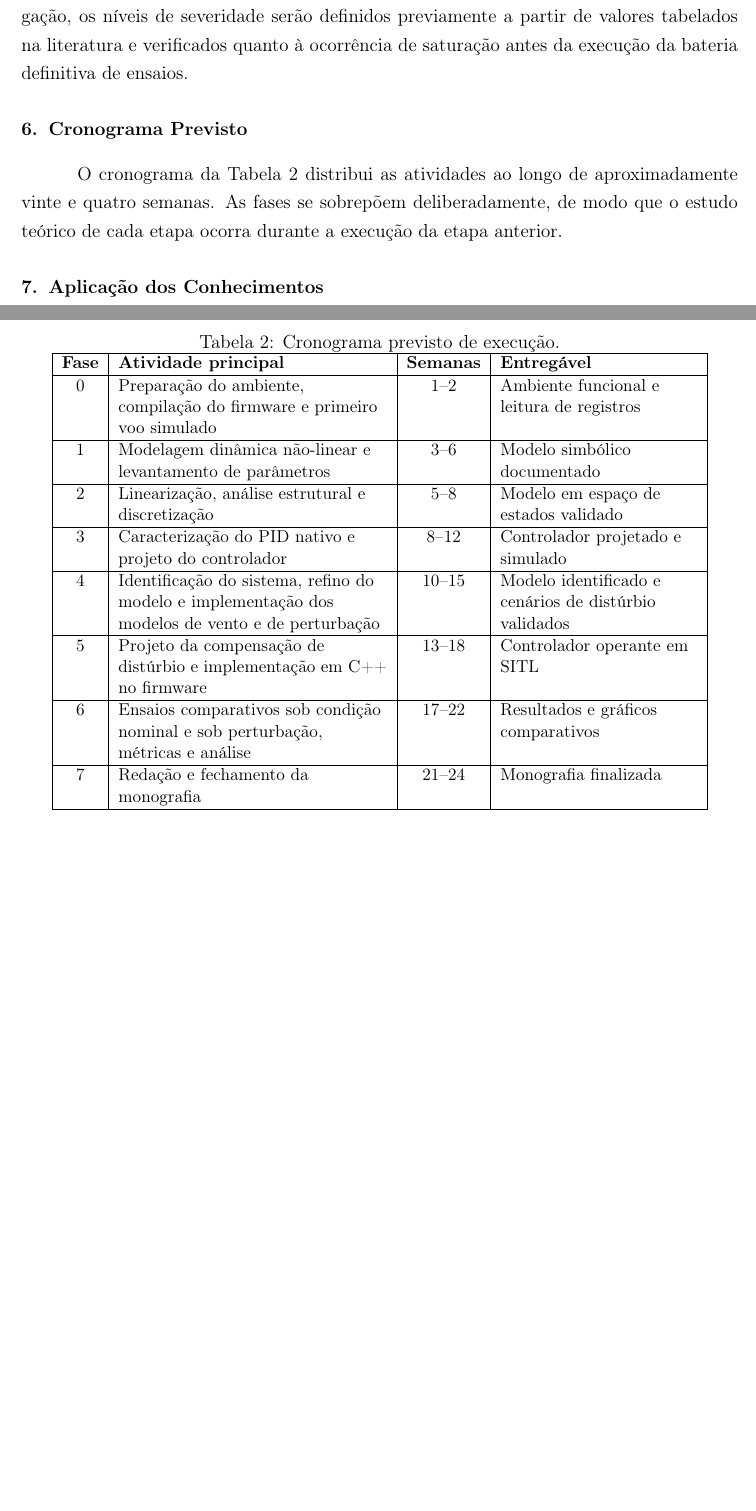
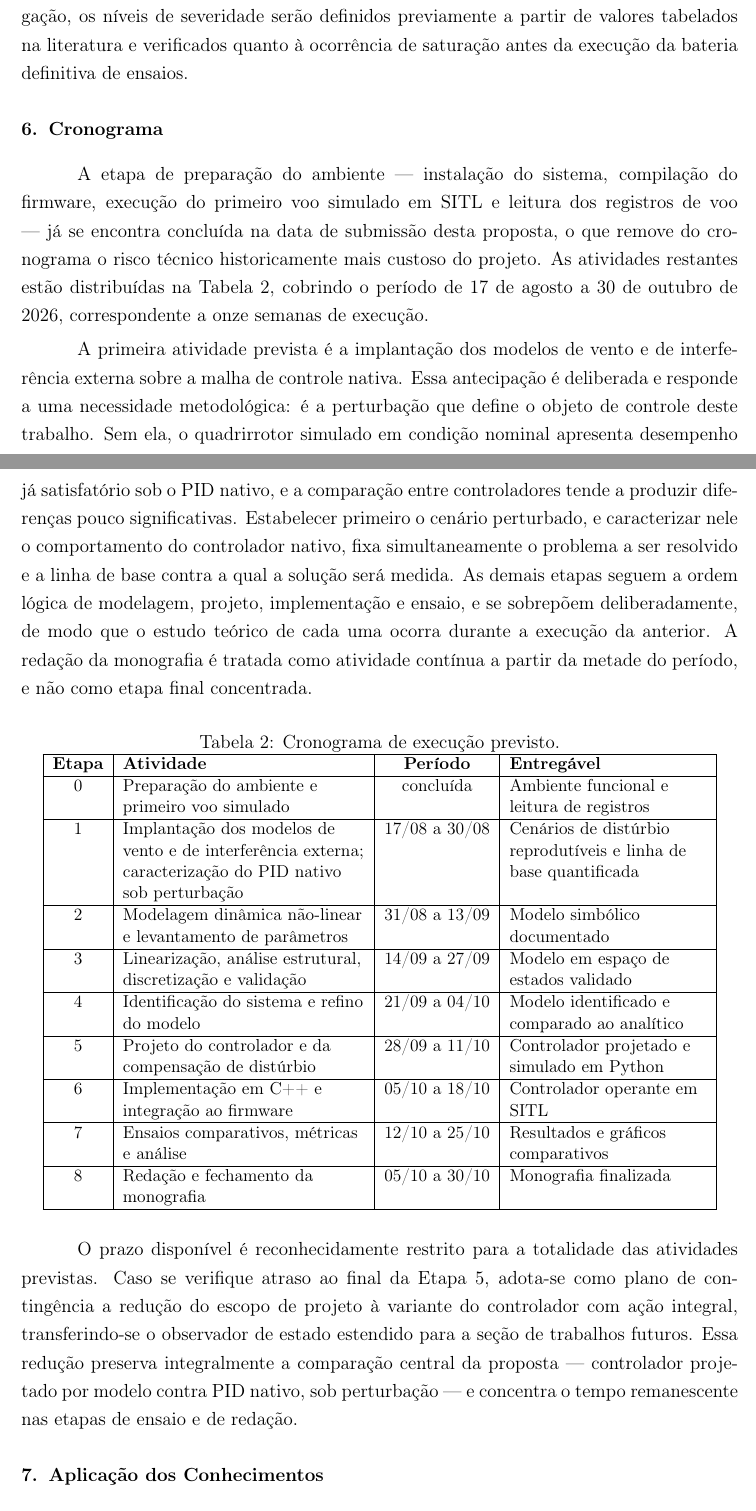
Before and after one commit to BonumLusor/ardupilot-custom-control-tcc, a LaTeX document (proposta.tex): two parts of pages 10 and 11 of 13, joined at a grey line, cut so that both start at the same text, the shorter picture padded with empty space. Compiled offline with pdfLaTeX.

Commit message:
Atualiza cronograma e ajusta script de execução do SITL para incluir parâmetros necessários

```diff
--- a/proposta.tex
+++ b/proposta.tex
@@ -483,41 +483,67 @@ tabelados na literatura e verificados quanto à ocorrência de saturação antes
 execução da bateria definitiva de ensaios.
 
 % ----------------------------------------------------------------------
-%  6. CRONOGRAMA PREVISTO
+%  6. CRONOGRAMA
 % ----------------------------------------------------------------------
-\section{Cronograma Previsto}
+\section{Cronograma}
 
-O cronograma da Tabela~\ref{tab:cronograma} distribui as atividades ao longo de
-aproximadamente vinte e quatro semanas. As fases se sobrepõem deliberadamente, de
-modo que o estudo teórico de cada etapa ocorra durante a execução da etapa anterior.
+A etapa de preparação do ambiente --- instalação do sistema, compilação do firmware,
+execução do primeiro voo simulado em SITL e leitura dos registros de voo --- já se
+encontra concluída na data de submissão desta proposta, o que remove do cronograma o
+risco técnico historicamente mais custoso do projeto. As atividades restantes estão
+distribuídas na Tabela~\ref{tab:cronograma}, cobrindo o período de 17 de agosto a 30
+de outubro de 2026, correspondente a onze semanas de execução.
+
+A primeira atividade prevista é a implantação dos modelos de vento e de interferência
+externa sobre a malha de controle nativa. Essa antecipação é deliberada e responde a
+uma necessidade metodológica: é a perturbação que define o objeto de controle deste
+trabalho. Sem ela, o quadrirrotor simulado em condição nominal apresenta desempenho
+já satisfatório sob o PID nativo, e a comparação entre controladores tende a produzir
+diferenças pouco significativas. Estabelecer primeiro o cenário perturbado, e
+caracterizar nele o comportamento do controlador nativo, fixa simultaneamente o
+problema a ser resolvido e a linha de base contra a qual a solução será medida. As
+demais etapas seguem a ordem lógica de modelagem, projeto, implementação e ensaio, e
+se sobrepõem deliberadamente, de modo que o estudo teórico de cada uma ocorra durante
+a execução da anterior. A redação da monografia é tratada como atividade contínua a
+partir da metade do período, e não como etapa final concentrada.
 
 \begin{table}[htbp]
 \centering
 \small
-\caption{Cronograma previsto de execução.}
+\caption{Cronograma de execução previsto.}
 \label{tab:cronograma}
-\begin{tabular}{|c|L{6.0cm}|c|L{4.4cm}|}
+\begin{tabular}{|c|L{5.4cm}|c|L{4.4cm}|}
 \hline
-\textbf{Fase} & \textbf{Atividade principal} & \textbf{Semanas} & \textbf{Entregável}\\
+\textbf{Etapa} & \textbf{Atividade} & \textbf{Período} & \textbf{Entregável}\\
 \hline
-0 & Preparação do ambiente, compilação do firmware e primeiro voo simulado & 1--2 & Ambiente funcional e leitura de registros\\
+0 & Preparação do ambiente e primeiro voo simulado & concluída & Ambiente funcional e leitura de registros\\
 \hline
-1 & Modelagem dinâmica não-linear e levantamento de parâmetros & 3--6 & Modelo simbólico documentado\\
+1 & Implantação dos modelos de vento e de interferência externa; caracterização do PID nativo sob perturbação & 17/08 a 30/08 & Cenários de distúrbio reprodutíveis e linha de base quantificada\\
 \hline
-2 & Linearização, análise estrutural e discretização & 5--8 & Modelo em espaço de estados validado\\
+2 & Modelagem dinâmica não-linear e levantamento de parâmetros & 31/08 a 13/09 & Modelo simbólico documentado\\
 \hline
-3 & Caracterização do PID nativo e projeto do controlador & 8--12 & Controlador projetado e simulado\\
+3 & Linearização, análise estrutural, discretização e validação & 14/09 a 27/09 & Modelo em espaço de estados validado\\
 \hline
-4 & Identificação do sistema, refino do modelo e implementação dos modelos de vento e de perturbação & 10--15 & Modelo identificado e cenários de distúrbio validados\\
+4 & Identificação do sistema e refino do modelo & 21/09 a 04/10 & Modelo identificado e comparado ao analítico\\
 \hline
-5 & Projeto da compensação de distúrbio e implementação em C++ no firmware & 13--18 & Controlador operante em SITL\\
+5 & Projeto do controlador e da compensação de distúrbio & 28/09 a 11/10 & Controlador projetado e simulado em Python\\
 \hline
-6 & Ensaios comparativos sob condição nominal e sob perturbação, métricas e análise & 17--22 & Resultados e gráficos comparativos\\
+6 & Implementação em C++ e integração ao firmware & 05/10 a 18/10 & Controlador operante em SITL\\
 \hline
-7 & Redação e fechamento da monografia & 21--24 & Monografia finalizada\\
+7 & Ensaios comparativos, métricas e análise & 12/10 a 25/10 & Resultados e gráficos comparativos\\
+\hline
+8 & Redação e fechamento da monografia & 05/10 a 30/10 & Monografia finalizada\\
 \hline
 \end{tabular}
 \end{table}
+
+O prazo disponível é reconhecidamente restrito para a totalidade das atividades
+previstas. Caso se verifique atraso ao final da Etapa 5, adota-se como plano de
+contingência a redução do escopo de projeto à variante do controlador com ação
+integral, transferindo-se o observador de estado estendido para a seção de trabalhos
+futuros. Essa redução preserva integralmente a comparação central da proposta ---
+controlador projetado por modelo contra PID nativo, sob perturbação --- e concentra o
+tempo remanescente nas etapas de ensaio e de redação.
 
 % ----------------------------------------------------------------------
 %  7. APLICAÇÃO DOS CONHECIMENTOS
```
Also changed, not shown: README.md (added), 1 other file.
